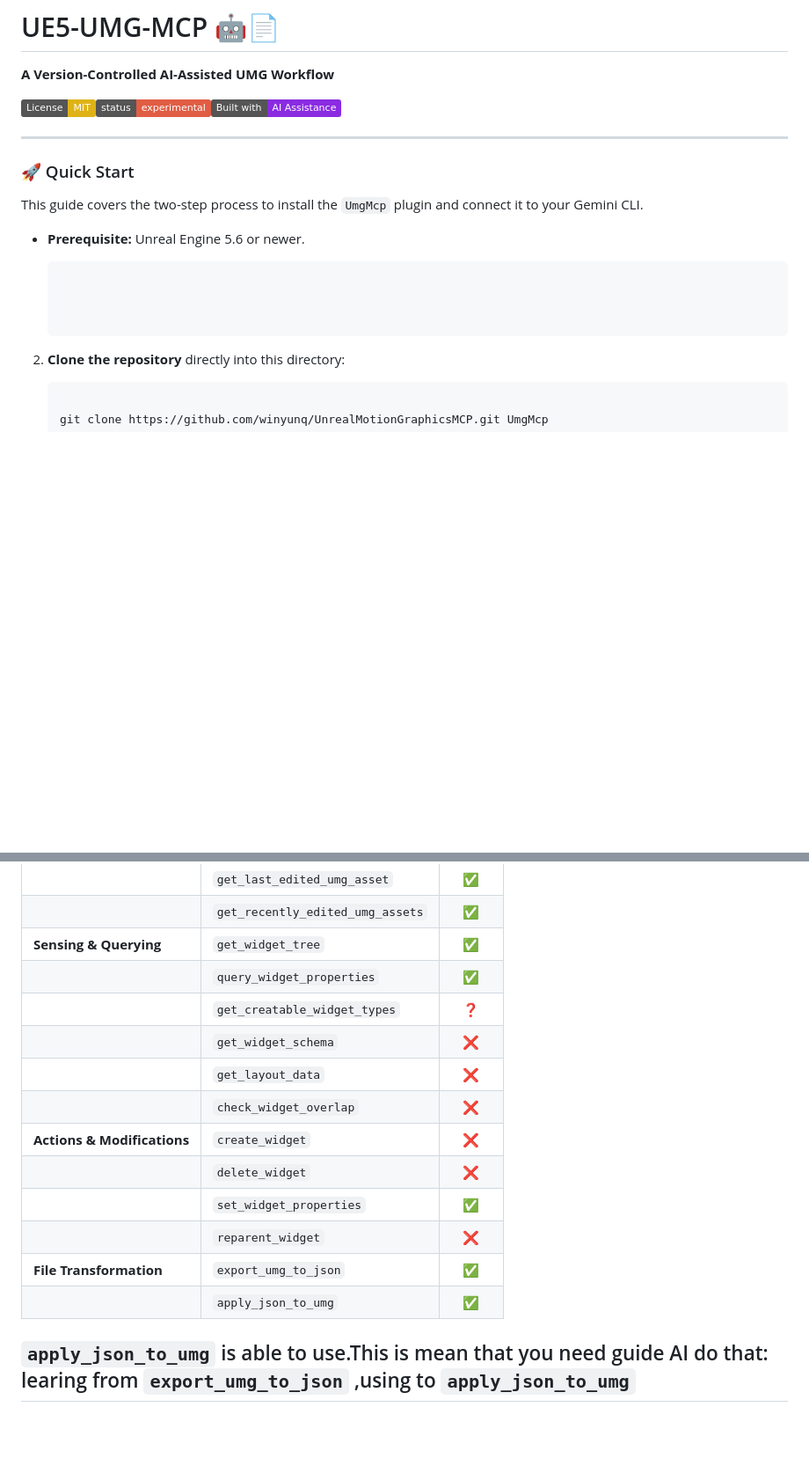
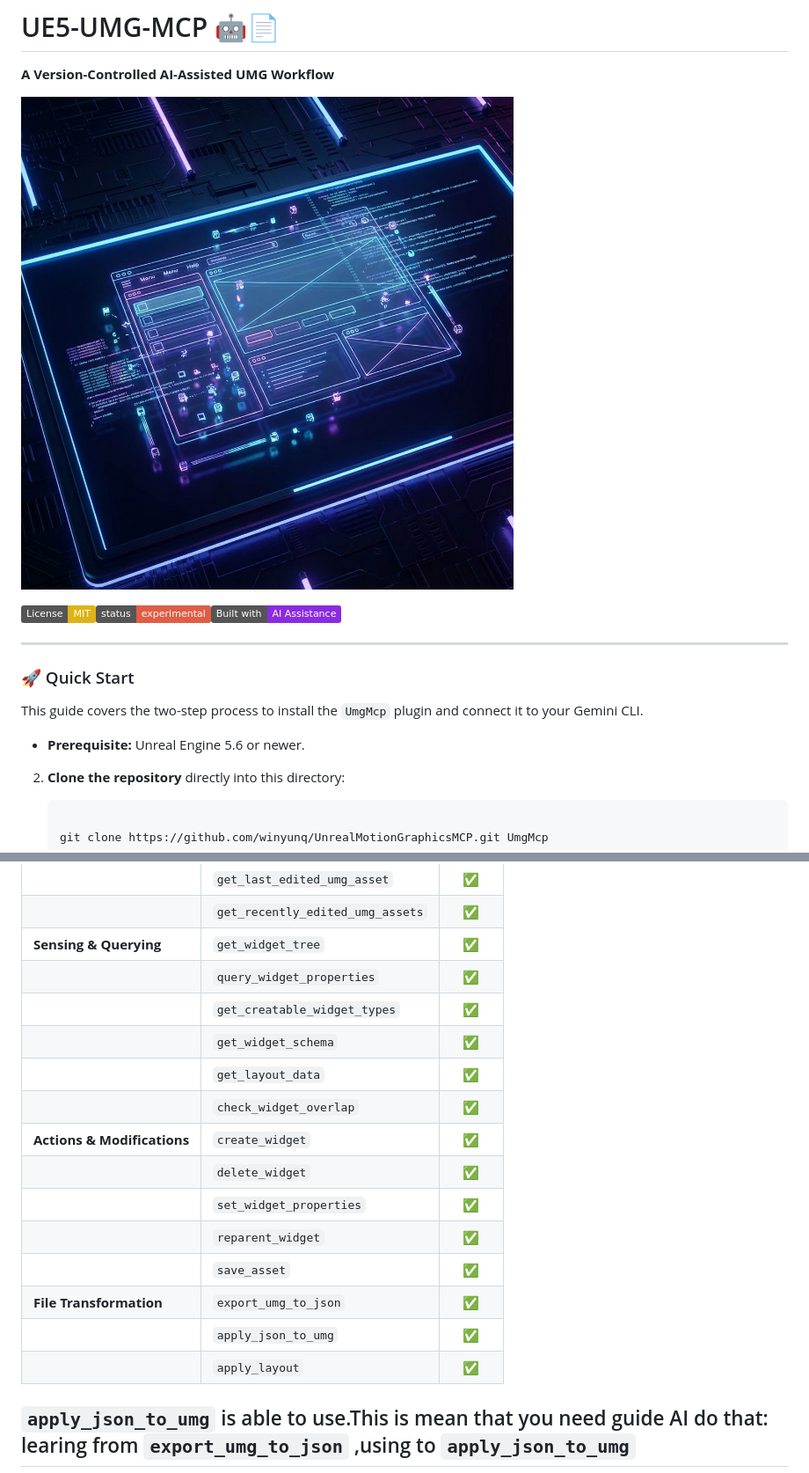
Before and after one commit to winyunq/UnrealMotionGraphicsMCP, a Markdown page: Readme.md, 2 parts joined by grey strips. Shown: that part at 88% size. GitHub-like rendering; pictures changed too: Resources/Docs/project_background.png (added); badges without logos; blank space fills up the shorter version.

````diff
--- a/Readme.md
+++ b/Readme.md
@@ -3,6 +3,8 @@
 # UE5-UMG-MCP 🤖📄
 
 **A Version-Controlled AI-Assisted UMG Workflow**
+
+![Project Background](Resources/Docs/project_background.png)
 
 ![License: MIT](https://img.shields.io/badge/License-MIT-yellow.svg)![Status: Experimental](https://img.shields.io/badge/status-experimental-red.svg)![Built with AI](https://img.shields.io/badge/Built%20with-AI%20Assistance-blueviolet.svg)
 
@@ -17,10 +19,6 @@ This guide covers the two-step process to install the `UmgMcp` plugin and connec
 
 
 *   **Prerequisite:** Unreal Engine 5.6 or newer.
-
-
-
-    ```
 
 
 
@@ -207,15 +205,17 @@ flowchart TD
 | | `get_recently_edited_umg_assets` | ✅ |
 | **Sensing & Querying** | `get_widget_tree` | ✅ |
 | | `query_widget_properties` | ✅ |
-| | `get_creatable_widget_types` | ❓ |
-| | `get_widget_schema` | ❌ |
-| | `get_layout_data` | ❌ |
-| | `check_widget_overlap` | ❌ |
-| **Actions & Modifications** | `create_widget` | ❌ |
-| | `delete_widget` | ❌ |
+| | `get_creatable_widget_types` | ✅ |
+| | `get_widget_schema` | ✅ |
+| | `get_layout_data` | ✅ |
+| | `check_widget_overlap` | ✅ |
+| **Actions & Modifications** | `create_widget` | ✅ |
+| | `delete_widget` | ✅ |
 | | `set_widget_properties` | ✅ |
-| | `reparent_widget` | ❌ |
+| | `reparent_widget` | ✅ |
+| | `save_asset` | ✅ |
 | **File Transformation** | `export_umg_to_json` | ✅ |
 | | `apply_json_to_umg` | ✅ |
+| | `apply_layout` | ✅ |
 
 ##  `apply_json_to_umg` is able to use.This is mean that you need guide AI do that: learing from `export_umg_to_json` ,using to `apply_json_to_umg`
````
Also changed, not shown: Readme_zh.md (+7 -3 lines).
